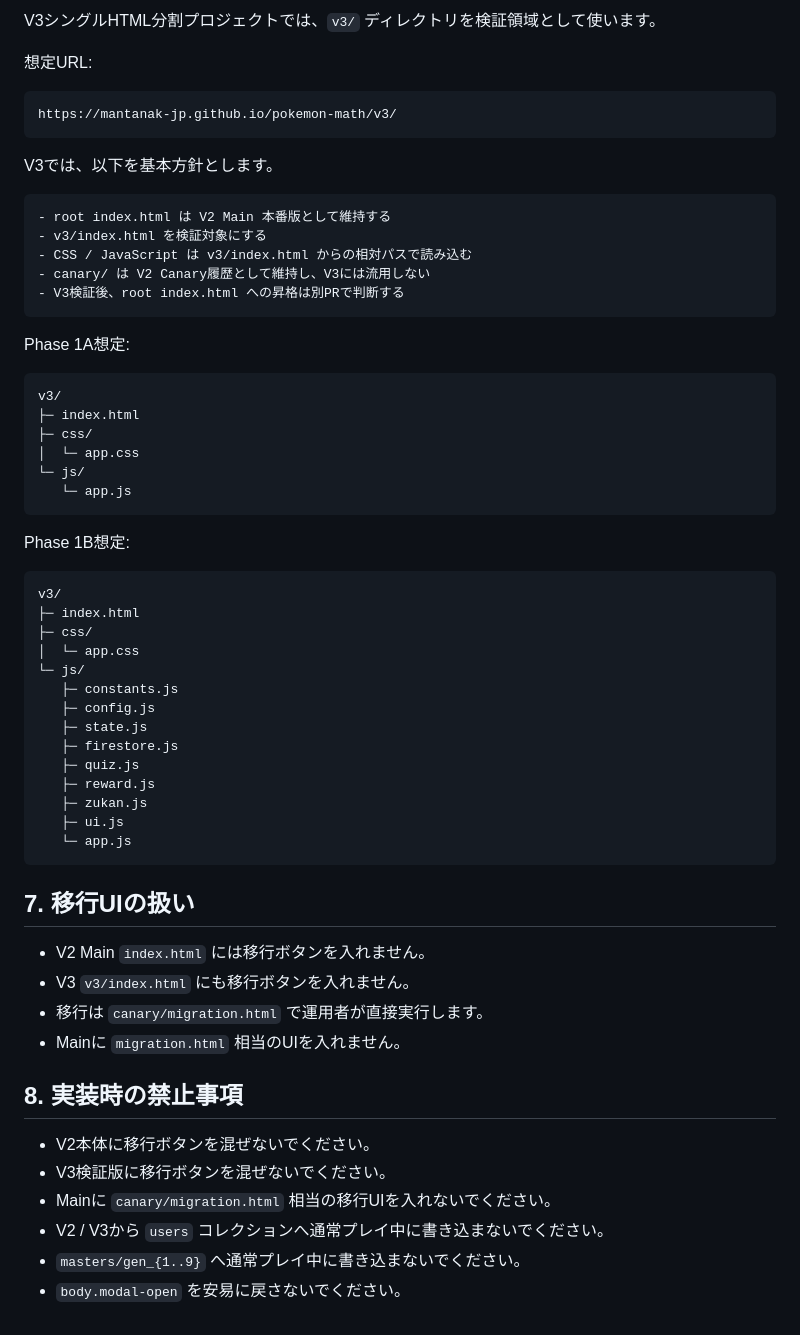
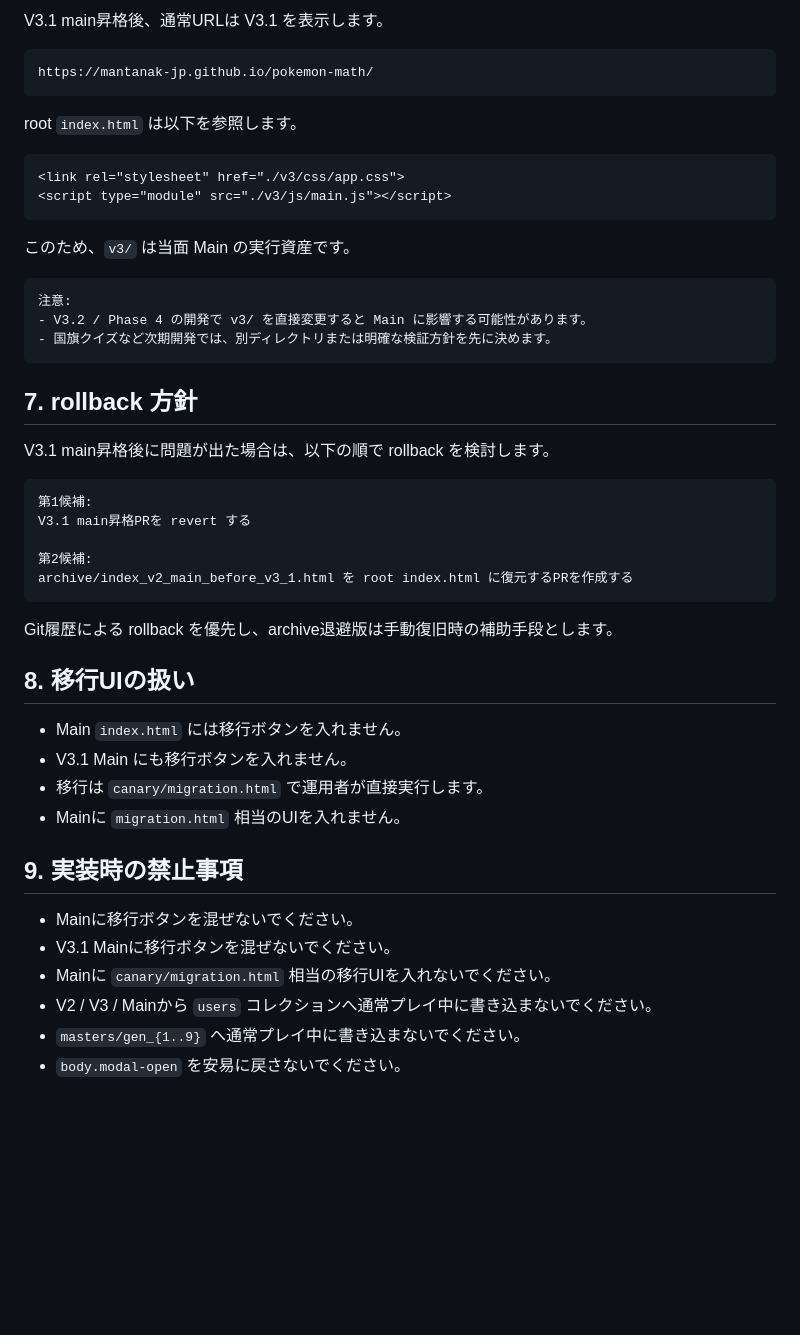
Before and after one commit to mantanak-jp/pokemon-math, a Markdown page: docs/release_and_canary.md, the part around one of its changes. GitHub-like rendering; blank space fills up the shorter version.

Commit message:
Update release policy for V3.1 main promotion

````diff
--- a/docs/release_and_canary.md
+++ b/docs/release_and_canary.md
@@ -59,64 +79,51 @@ merged
 
-V3シングルHTML分割プロジェクトでは、`v3/` ディレクトリを検証領域として使います。
-
-想定URL:
+V3.1 main昇格後、通常URLは V3.1 を表示します。
 
 ```text
-https://mantanak-jp.github.io/pokemon-math/v3/
+https://mantanak-jp.github.io/pokemon-math/
 ```
 
-V3では、以下を基本方針とします。
+root `index.html` は以下を参照します。
+
+```html
+<link rel="stylesheet" href="./v3/css/app.css">
+<script type="module" src="./v3/js/main.js"></script>
+```
+
+このため、`v3/` は当面 Main の実行資産です。
 
 ```text
-- root index.html は V2 Main 本番版として維持する
-- v3/index.html を検証対象にする
-- CSS / JavaScript は v3/index.html からの相対パスで読み込む
-- canary/ は V2 Canary履歴として維持し、V3には流用しない
-- V3検証後、root index.html への昇格は別PRで判断する
+注意:
+- V3.2 / Phase 4 の開発で v3/ を直接変更すると Main に影響する可能性があります。
+- 国旗クイズなど次期開発では、別ディレクトリまたは明確な検証方針を先に決めます。
 ```
 
-Phase 1A想定:
+## 7. rollback 方針
+
+V3.1 main昇格後に問題が出た場合は、以下の順で rollback を検討します。
 
 ```text
-v3/
-├─ index.html
-├─ css/
-│  └─ app.css
-└─ js/
-   └─ app.js
+第1候補:
+V3.1 main昇格PRを revert する
+
+第2候補:
+archive/index_v2_main_before_v3_1.html を root index.html に復元するPRを作成する
 ```
 
-Phase 1B想定:
+Git履歴による rollback を優先し、archive退避版は手動復旧時の補助手段とします。
 
-```text
-v3/
-├─ index.html
-├─ css/
-│  └─ app.css
-└─ js/
-   ├─ constants.js
-   ├─ config.js
-   ├─ state.js
-   ├─ firestore.js
-   ├─ quiz.js
-   ├─ reward.js
-   ├─ zukan.js
-   ├─ ui.js
-   └─ app.js
-```
+## 8. 移行UIの扱い
 
-## 7. 移行UIの扱い
-
-- V2 Main `index.html` には移行ボタンを入れません。
-- V3 `v3/index.html` にも移行ボタンを入れません。
+- Main `index.html` には移行ボタンを入れません。
+- V3.1 Main にも移行ボタンを入れません。
 - 移行は `canary/migration.html` で運用者が直接実行します。
 - Mainに `migration.html` 相当のUIを入れません。
 
-## 8. 実装時の禁止事項
+## 9. 実装時の禁止事項
 
-- V2本体に移行ボタンを混ぜないでください。
-- V3検証版に移行ボタンを混ぜないでください。
+- Mainに移行ボタンを混ぜないでください。
+- V3.1 Mainに移行ボタンを混ぜないでください。
 - Mainに `canary/migration.html` 相当の移行UIを入れないでください。
-- V2 / V3から `users` コレクションへ通常プレイ中に書き込まないでください。
+- V2 / V3 / Mainから `users` コレクションへ通常プレイ中に書き込まないでください。
 - `masters/gen_{1..9}` へ通常プレイ中に書き込まないでください。
 - `body.modal-open` を安易に戻さないでください。
````
Also changed, not shown: other parts of docs/release_and_canary.md (+34 -14 lines).
